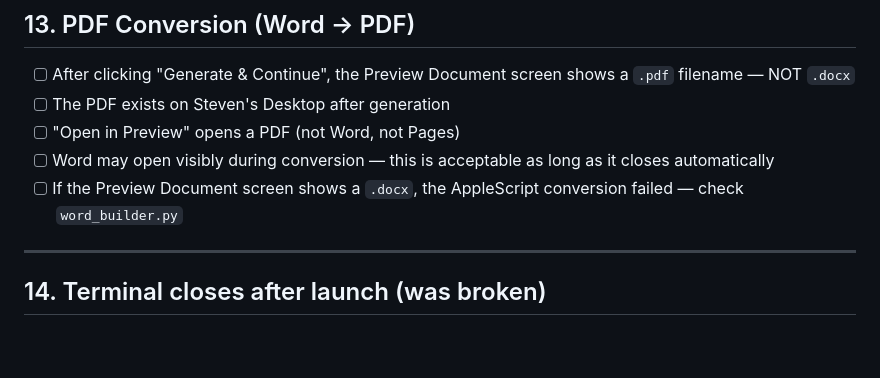
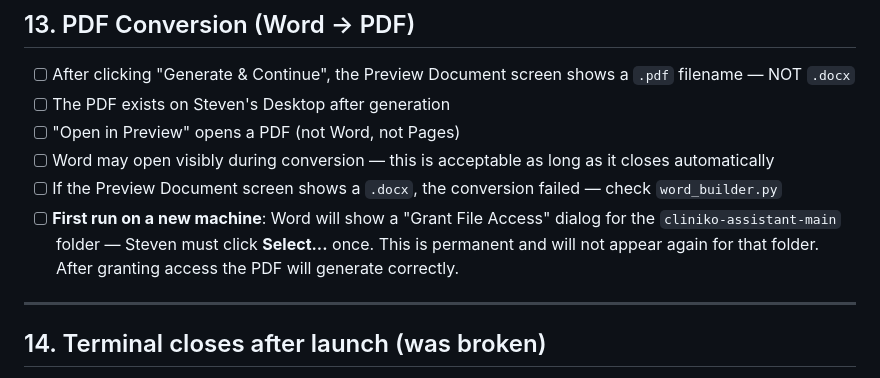
Before and after one commit to jsten8/cliniko-assistant, a Markdown page: RELEASE_CHECKLIST.md, the part around the change. Rendered like a GitHub page; blank space fills up the shorter version.

Commit message:
Checklist: document Word Grant File Access one-time permission step

```diff
--- a/RELEASE_CHECKLIST.md
+++ b/RELEASE_CHECKLIST.md
@@ -178,7 +178,8 @@ All should exist. If any are missing, the PRESERVE list in `updater.py` has a bu
 - [ ] The PDF exists on Steven's Desktop after generation
 - [ ] "Open in Preview" opens a PDF (not Word, not Pages)
 - [ ] Word may open visibly during conversion — this is acceptable as long as it closes automatically
-- [ ] If the Preview Document screen shows a `.docx`, the AppleScript conversion failed — check `word_builder.py`
+- [ ] If the Preview Document screen shows a `.docx`, the conversion failed — check `word_builder.py`
+- [ ] **First run on a new machine**: Word will show a "Grant File Access" dialog for the `cliniko-assistant-main` folder — Steven must click **Select...** once. This is permanent and will not appear again for that folder. After granting access the PDF will generate correctly.
 
 ---
 
```
